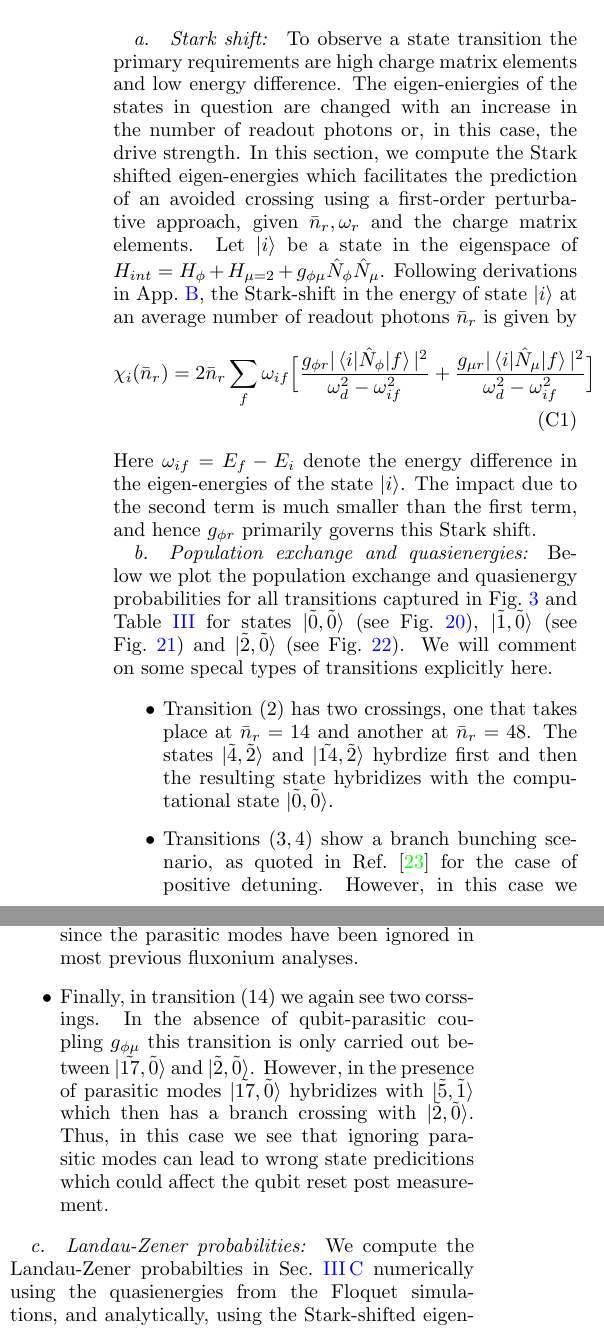
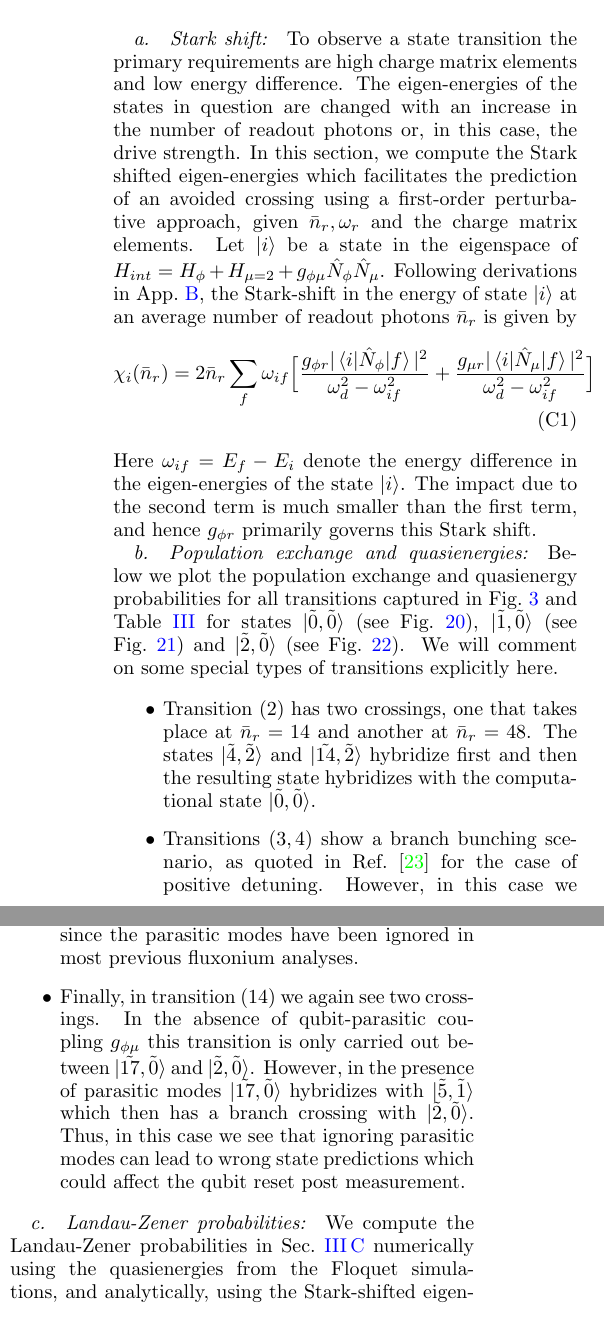
Before and after one commit to shraggy/Fluxonium, a LaTeX paper (Fluxonium_Readout_manuscript/main.tex): two parts of the columns of page 20 of 26, joined at a grey line, cut so that both start at the same text. Compiled offline with pdfLaTeX.

Commit message:
Updates from Overleaf

```diff
--- a/Fluxonium_Readout_manuscript/main.tex
+++ b/Fluxonium_Readout_manuscript/main.tex
@@ -928,7 +928,7 @@ We use the following three approximations in our work.
 
 \subsection{Floquet Simulations}
 \paragraph{Stark shift:}\label{app:stark-shift}
-To observe a state transition the primary requirements are high charge matrix elements and low energy difference. The eigen-eniergies of the states in question are changed with an increase in the number of readout photons or, in this case, the drive strength. In this section, we compute the Stark shifted eigen-energies which facilitates the prediction of an avoided crossing using a first-order perturbative approach, given $\bar n_r, \omega_r$ and the charge matrix elements.  Let $\ket{i}$ be a state in the eigenspace of $H_{int}=H_\phi+H_{\mu=2}+g_{\phi\mu}\hat N_\phi\hat N_\mu$. Following derivations in App.~\ref{app:Hamiltonian}, the Stark-shift in the energy of state $\ket{i}$ at an average number of readout photons $\bar n_r$ is given by
+To observe a state transition the primary requirements are high charge matrix elements and low energy difference. The eigen-energies of the states in question are changed with an increase in the number of readout photons or, in this case, the drive strength. In this section, we compute the Stark shifted eigen-energies which facilitates the prediction of an avoided crossing using a first-order perturbative approach, given $\bar n_r, \omega_r$ and the charge matrix elements.  Let $\ket{i}$ be a state in the eigenspace of $H_{int}=H_\phi+H_{\mu=2}+g_{\phi\mu}\hat N_\phi\hat N_\mu$. Following derivations in App.~\ref{app:Hamiltonian}, the Stark-shift in the energy of state $\ket{i}$ at an average number of readout photons $\bar n_r$ is given by
 \begin{align}
     \chi_i(\bar n_r)=2\bar n_r\sum_{f}\omega_{if}\Big[\frac{g_{\phi r}|\braket{i|\hat N_\phi|f}|^2}{\omega_d^2-\omega_{if}^2}+\frac{g_{\mu r}|\braket{i|\hat N_\mu|f}|^2}{\omega_d^2-\omega_{if}^2}\Big]\label{eq:stark}
 \end{align}
@@ -941,18 +941,18 @@ To observe a state transition the primary requirements are high charge matrix el
  \end{figure}
 
 \paragraph{Population exchange and quasienergies:}\label{app:Floquet-trans}
-Below we plot the population exchange and quasienergy probabilities for all transitions captured in Fig.~\ref{fig:Floquet} and Table~\ref{tab:p-MIST} for states $\ket{\tilde{0},\tilde{0}}$ (see Fig.~\ref{fig:Trans0}), $\ket{\tilde{1},\tilde{0}}$ (see Fig.~\ref{fig:Trans1}) and $\ket{\tilde{2},\tilde{0}}$ (see Fig.~\ref{fig:Trans2}). We will comment on some specal types of transitions explicitly here.
+Below we plot the population exchange and quasienergy probabilities for all transitions captured in Fig.~\ref{fig:Floquet} and Table~\ref{tab:p-MIST} for states $\ket{\tilde{0},\tilde{0}}$ (see Fig.~\ref{fig:Trans0}), $\ket{\tilde{1},\tilde{0}}$ (see Fig.~\ref{fig:Trans1}) and $\ket{\tilde{2},\tilde{0}}$ (see Fig.~\ref{fig:Trans2}). We will comment on some special types of transitions explicitly here.
 
 \begin{itemize}
-    \item Transition $(2)$ has two crossings, one that takes place at $\bar n_r=14$ and another at $\bar n_r=48$. The states $\ket{\tilde{4},\tilde{2}}$ and $\ket{\tilde{14},\tilde{2}}$ hybrdize first and then the resulting state hybridizes with the computational state $\ket{\tilde{0},\tilde{0}}$.
+    \item Transition $(2)$ has two crossings, one that takes place at $\bar n_r=14$ and another at $\bar n_r=48$. The states $\ket{\tilde{4},\tilde{2}}$ and $\ket{\tilde{14},\tilde{2}}$ hybridize first and then the resulting state hybridizes with the computational state $\ket{\tilde{0},\tilde{0}}$.
     \item Transitions $(3,4)$ show a branch bunching scenario, as quoted in Ref.~\cite{dumas2024unified} for the case of positive detuning. However, in this case we note that both branch bunching and crossings were observed in the negative detuning case. Such branch bunching occurs when the drive frequency $(\omega_d)$ is equal to the transition frequency of two states $i,j (\omega_{ij})$. In the presence of parasitic mode, there are multiple states ($\ket{\tilde{i},\tilde{\mu
     }}$ and $\ket{\tilde{j},\tilde{\mu}}$ for various $\mu$) such that $\omega_d=\omega_{ij}$ is the resonant frequency for the observation of bunching between the two states.
     \item In transitions $(9,11,12)$ the states do not return to the same population as the initial states. This is the case because we are plotting the bare fluxonium and parasitic mode operators $\braket{\bar n_\phi},\braket{\bar n_\mu}$. We make this choice to show the impact of p-MIST effects on the bare fluxonium population since the parasitic modes have been ignored in most previous fluxonium analyses.
-    \item Finally, in transition $(14)$ we again see two corssings. In the absence of qubit-parasitic coupling $g_{\phi\mu}$ this transition is only carried out between  $\ket{\tilde{17},\tilde{0}}$ and $\ket{\tilde{2},\tilde{0}}$. However, in the presence of parasitic modes $\ket{\tilde{17},\tilde{0}}$ hybridizes with $\ket{\tilde{5},\tilde{1}}$ which then has a branch crossing with $\ket{\tilde{2},\tilde{0}}$. Thus, in this case we see that ignoring parasitic modes can lead to wrong state predicitions which could affect the qubit reset post measurement.
+    \item Finally, in transition $(14)$ we again see two crossings. In the absence of qubit-parasitic coupling $g_{\phi\mu}$ this transition is only carried out between  $\ket{\tilde{17},\tilde{0}}$ and $\ket{\tilde{2},\tilde{0}}$. However, in the presence of parasitic modes $\ket{\tilde{17},\tilde{0}}$ hybridizes with $\ket{\tilde{5},\tilde{1}}$ which then has a branch crossing with $\ket{\tilde{2},\tilde{0}}$. Thus, in this case we see that ignoring parasitic modes can lead to wrong state predictions which could affect the qubit reset post measurement.
 \end{itemize}
 
 \paragraph{Landau-Zener probabilities:}\label{app:LZ}
-We compute the Landau-Zener probabilties in Sec.~\ref{sec:LZ} numerically using the quasienergies from the Floquet simulations, and analytically, using the Stark-shifted eigen-energies. In this case, we use a time-dependent readout photon number, where $\bar n_r$ varies as $\bar n_r=50(1-e^{-\kappa t/2})^2$, to emulate change in readout photons from dissipation~\cite{dumas2024unifie,khezri2023measurement}. The numerical calculations use the probability for Landau-Zener transitions given in~\cite{ikeda2022floquet}, for an avoided crossing observed between states $\ket{i},\ket{f}$ of
+We compute the Landau-Zener probabilities in Sec.~\ref{sec:LZ} numerically using the quasienergies from the Floquet simulations, and analytically, using the Stark-shifted eigen-energies. In this case, we use a time-dependent readout photon number, where $\bar n_r$ varies as $\bar n_r=50(1-e^{-\kappa t/2})^2$, to emulate change in readout photons from dissipation~\cite{dumas2024unifie,khezri2023measurement}. The numerical calculations use the probability for Landau-Zener transitions given in~\cite{ikeda2022floquet}, for an avoided crossing observed between states $\ket{i},\ket{f}$ of
 \begin{align}
     P_{LZ}&=\exp{\Big[-\frac{\pi \Delta_{ac}^2}{2v}\Big]},\\
     \text{where } v&=\sqrt{2\Delta_{ac}\Big|\frac{d^2\epsilon_f}{d\sqrt{\bar{n}_r(t)}^2}\Big|_{t_{ac}}}\frac{d\sqrt{\bar{n}_r(t)}}{dt}|_{t_{ac}}\Big .
```
Also changed, not shown: Fluxonium_Readout_manuscript/main.tex (8 more changed lines).
